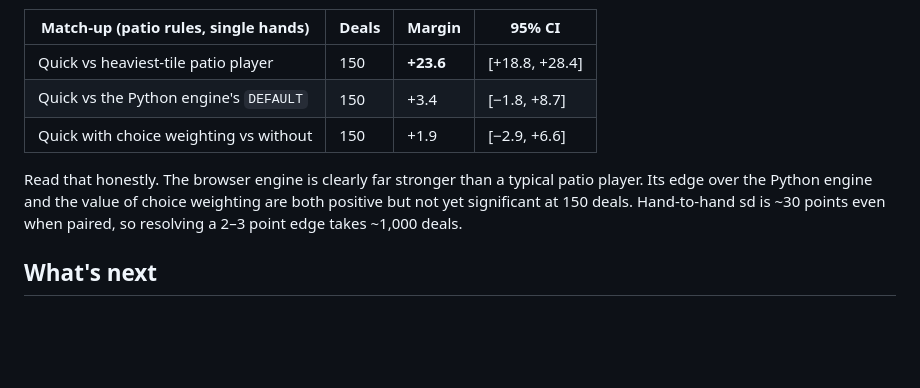
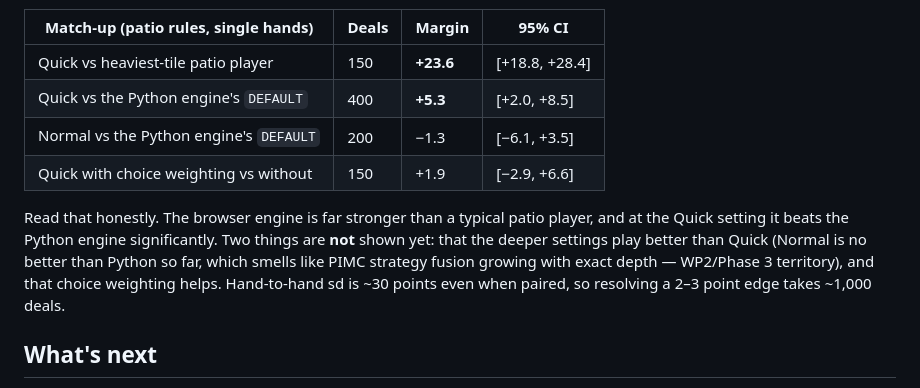
Before and after one commit to Victorm323/verbose-octo-goggles, a Markdown page: README.md, the part around the change. Drawn GitHub-style; blank space fills up the shorter version.

Commit message:
Record duplicate-scored strength: Quick beats the Python engine, Normal does not yet
Co-Authored-By: Claude Opus 5.5 <noreply@anthropic.com>
Claude-Session: https://claude.ai/code/session_01EAG4kryMrGg4r3GHoojLfW

```diff
--- a/README.md
+++ b/README.md
@@ -198,12 +198,16 @@ engine, with a 95% CI:
 | Match-up (patio rules, single hands) | Deals | Margin | 95% CI |
 |---|---|---|---|
 | Quick vs heaviest-tile patio player | 150 | **+23.6** | [+18.8, +28.4] |
-| Quick vs the Python engine's `DEFAULT` | 150 | +3.4 | [−1.8, +8.7] |
+| Quick vs the Python engine's `DEFAULT` | 400 | **+5.3** | [+2.0, +8.5] |
+| Normal vs the Python engine's `DEFAULT` | 200 | −1.3 | [−6.1, +3.5] |
 | Quick with choice weighting vs without | 150 | +1.9 | [−2.9, +6.6] |
 
-Read that honestly. The browser engine is clearly far stronger than a typical
-patio player. Its edge over the Python engine and the value of choice weighting
-are both positive but not yet significant at 150 deals. Hand-to-hand sd is ~30
+Read that honestly. The browser engine is far stronger than a typical patio
+player, and at the Quick setting it beats the Python engine significantly. Two
+things are **not** shown yet: that the deeper settings play better than Quick
+(Normal is no better than Python so far, which smells like PIMC strategy fusion
+growing with exact depth — WP2/Phase 3 territory), and that choice weighting
+helps. Hand-to-hand sd is ~30
 points even when paired, so resolving a 2–3 point edge takes ~1,000 deals.
 
 ## What's next
```
